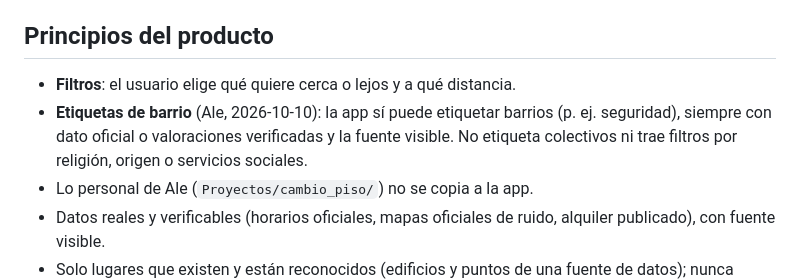
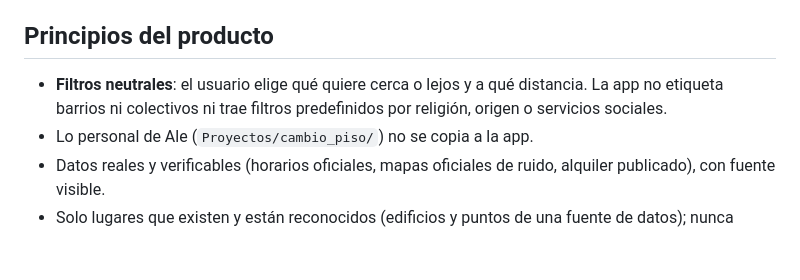
Before and after one commit to Alexcontra99/where-to-live, a Markdown page: CLAUDE.md, the part around the change. Rendered like a GitHub page; blank space fills up the shorter version.

Commit message:
Revert "docs: allow neighbourhood labels with visible sources"
This reverts commit 8146a81f71eb1ede6f5b1a256cc1d16f1e9b010f.

```diff
--- a/CLAUDE.md
+++ b/CLAUDE.md
@@ -14,8 +14,7 @@
 - Detalle y flujo: `docs/notas/concepto.md`.
 
 ## Principios del producto
-- **Filtros**: el usuario elige qué quiere cerca o lejos y a qué distancia.
-- **Etiquetas de barrio** (Ale, 2026-10-10): la app sí puede etiquetar barrios (p. ej. seguridad), siempre con dato oficial o valoraciones verificadas y la fuente visible. No etiqueta colectivos ni trae filtros por religión, origen o servicios sociales.
+- **Filtros neutrales**: el usuario elige qué quiere cerca o lejos y a qué distancia. La app no etiqueta barrios ni colectivos ni trae filtros predefinidos por religión, origen o servicios sociales.
 - Lo personal de Ale (`Proyectos/cambio_piso/`) no se copia a la app.
 - Datos reales y verificables (horarios oficiales, mapas oficiales de ruido, alquiler publicado), con fuente visible.
 - Solo lugares que existen y están reconocidos (edificios y puntos de una fuente de datos); nunca suposiciones, como dónde se vende droga — Ale, 2026-10-04.
```
